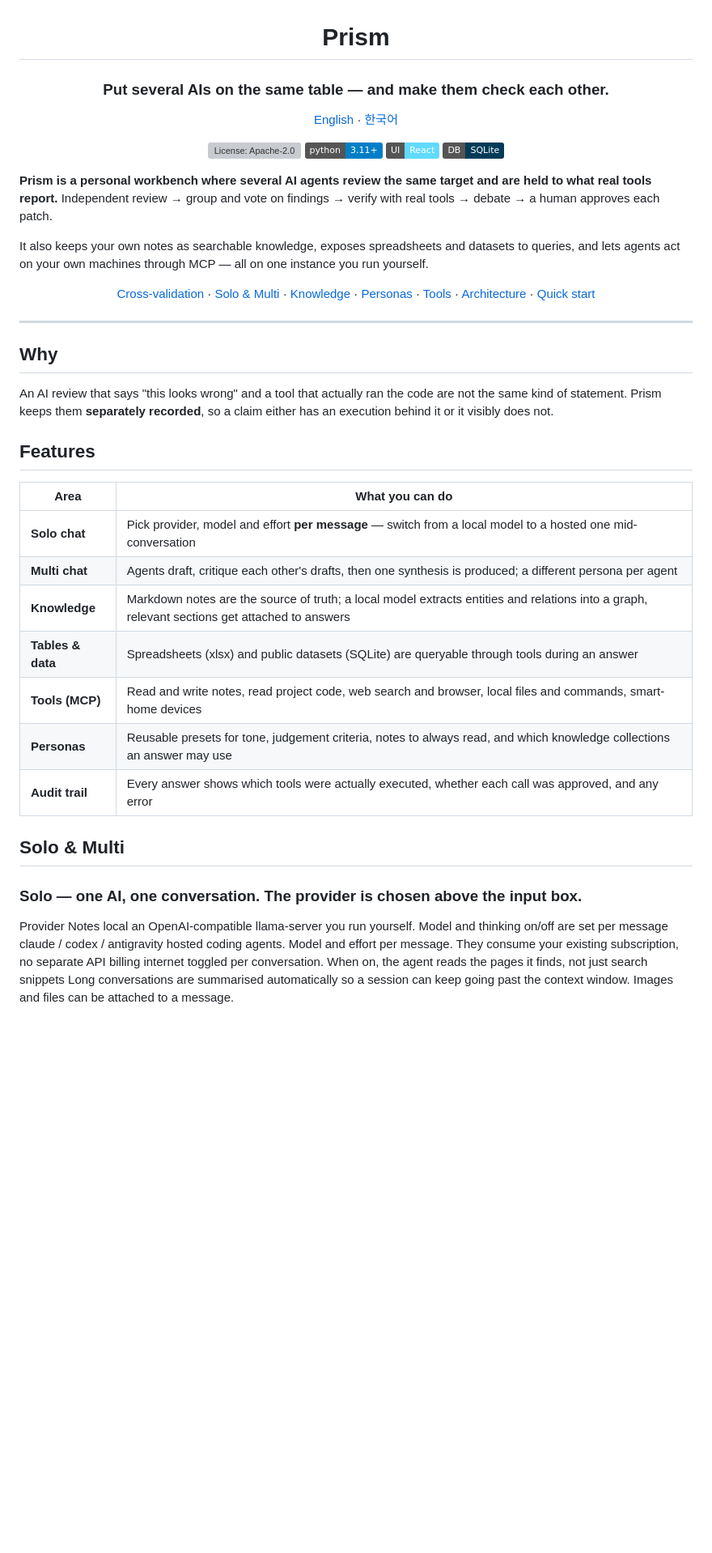
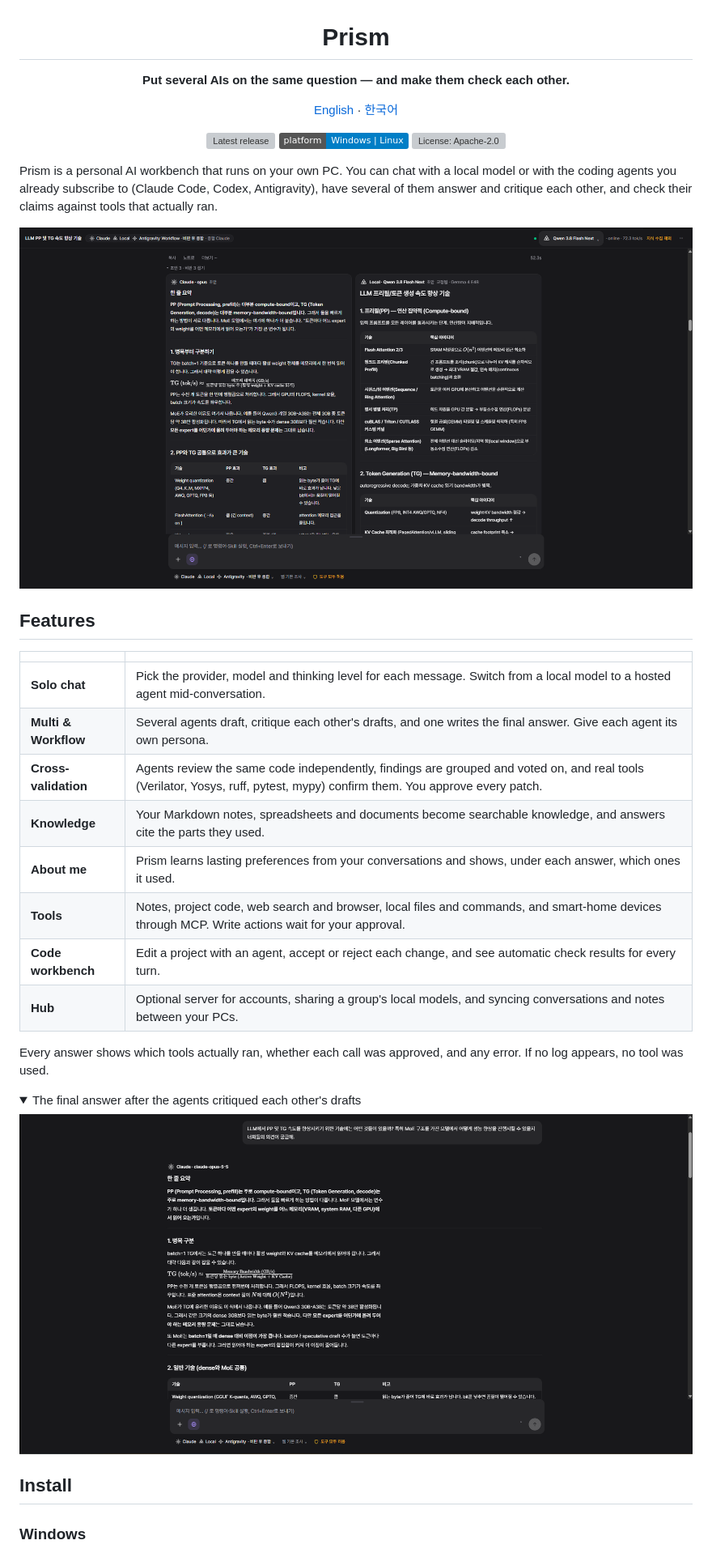
Before and after one commit to minami-nam/prism, a Markdown page: README.md, the part around one of its changes. Shown at 81% size. GitHub-like rendering; pictures changed too: docs/media/final-answer.png (added), docs/media/multi-drafts.png (added); folded sections open; badges without logos; blank space fills up the shorter version; grey boxes are pictures that could not be loaded.

Commit message:
Rewrite README, add Korean README and screenshots
Co-Authored-By: Claude Opus 5.5 <noreply@anthropic.com>

```diff
--- a/README.md
+++ b/README.md
@@ -11,64 +1,47 @@
 <h1 align="center">Prism</h1>
 
-<h3 align="center">Put several AIs on the same table — and make them check each other.</h3>
+<p align="center"><b>Put several AIs on the same question — and make them check each other.</b></p>
 
 <p align="center">
   <a href="README.md">English</a> · <a href="README.ko.md">한국어</a>
 </p>
 
 <p align="center">
-  <a href="LICENSE"><img src="https://img.shields.io/github/license/minami-nam/prism?style=flat" alt="License: Apache-2.0"></a>
-  <img src="https://img.shields.io/badge/python-3.11+-blue?style=flat" alt="Python">
-  <img src="https://img.shields.io/badge/UI-React-61dafb?style=flat" alt="React">
-  <img src="https://img.shields.io/badge/DB-SQLite-003b57?style=flat" alt="SQLite">
+  <a href="https://github.com/minami-nam/prism/releases/latest"><img src="https://img.shields.io/github/v/release/minami-nam/prism?style=flat" alt="Latest release"></a>
+  <img src="https://img.shields.io/badge/platform-Windows%20%7C%20Linux-informational?style=flat" alt="Platform: Windows | Linux">
+  <a href="LICENSE.md"><img src="https://img.shields.io/github/license/minami-nam/prism?style=flat" alt="License: Apache-2.0"></a>
 </p>
 
-**Prism is a personal workbench where several AI agents review the same target and are held
-to what real tools report.** Independent review → group and vote on findings → verify with
-real tools → debate → a human approves each patch.
-
-It also keeps your own notes as searchable knowledge, exposes spreadsheets and datasets to
-queries, and lets agents act on your own machines through MCP — all on one instance you run
-yourself.
+Prism is a personal AI workbench that runs on your own PC. You can chat with a local model or
+with the coding agents you already subscribe to (Claude Code, Codex, Antigravity), have several
+of them answer and critique each other, and check their claims against tools that actually ran.
 
 <p align="center">
-  <a href="#cross-validation">Cross-validation</a> · <a href="#solo--multi">Solo &amp; Multi</a> ·
-  <a href="#knowledge">Knowledge</a> · <a href="#personas">Personas</a> · <a href="#tools">Tools</a> ·
-  <a href="#architecture">Architecture</a> · <a href="#quick-start">Quick start</a>
+  <img src="docs/media/multi-drafts.png" width="860" alt="A Workflow conversation: Claude and a local model draft answers to the same question side by side">
 </p>
-
-<!-- screenshot: the single most effective asset. Capture a finished run report and replace
-     this block with: <p align="center"><img src="docs/media/screenshot-run.png" width="820"></p> -->
-
----
-
-## Why
-
-An AI review that says "this looks wrong" and a tool that actually ran the code are not the
-same kind of statement. Prism keeps them **separately recorded**, so a claim either has an
-execution behind it or it visibly does not.
 
 ## Features
 
-| Area | What you can do |
+| | |
 | --- | --- |
-| **Solo chat** | Pick provider, model and effort **per message** — switch from a local model to a hosted one mid-conversation |
-| **Multi chat** | Agents draft, critique each other's drafts, then one synthesis is produced; a different persona per agent |
-| **Knowledge** | Markdown notes are the source of truth; a local model extracts entities and relations into a graph, relevant sections get attached to answers |
-| **Tables & data** | Spreadsheets (xlsx) and public datasets (SQLite) are queryable through tools during an answer |
-| **Tools (MCP)** | Read and write notes, read project code, web search and browser, local files and commands, smart-home devices |
-| **Personas** | Reusable presets for tone, judgement criteria, notes to always read, and which knowledge collections an answer may use |
-| **Audit trail** | Every answer shows which tools were actually executed, whether each call was approved, and any error |
+| **Solo chat** | Pick the provider, model and thinking level for each message. Switch from a local model to a hosted agent mid-conversation. |
+| **Multi & Workflow** | Several agents draft, critique each other's drafts, and one writes the final answer. Give each agent its own persona. |
+| **Cross-validation** | Agents review the same code independently, findings are grouped and voted on, and real tools (Verilator, Yosys, ruff, pytest, mypy) confirm them. You approve every patch. |
+| **Knowledge** | Your Markdown notes, spreadsheets and documents become searchable knowledge, and answers cite the parts they used. |
+| **About me** | Prism learns lasting preferences from your conversations and shows, under each answer, which ones it used. |
+| **Tools** | Notes, project code, web search and browser, local files and commands, and smart-home devices through MCP. Write actions wait for your approval. |
+| **Code workbench** | Edit a project with an agent, accept or reject each change, and see automatic check results for every turn. |
+| **Hub** | Optional server for accounts, sharing a group's local models, and syncing conversations and notes between your PCs. |
 
+Every answer shows which tools actually ran, whether each call was approved, and any error.
+If no log appears, no tool was used.
 
+<details>
+<summary>The final answer after the agents critiqued each other's drafts</summary>
+<p align="center"><img src="docs/media/final-answer.png" width="860" alt="The final answer Claude wrote after reading the other agents' drafts and critiques"></p>
+</details>
 
-## Solo & Multi
-### Solo — one AI, one conversation. The provider is chosen above the input box.
+## Install
 
-Provider	Notes
-local	an OpenAI-compatible llama-server you run yourself. Model and thinking on/off are set per message
-claude / codex / antigravity	hosted coding agents. Model and effort per message. They consume your existing subscription, no separate API billing
-internet	toggled per conversation. When on, the agent reads the pages it finds, not just search snippets
-Long conversations are summarised automatically so a session can keep going past the context
-window. Images and files can be attached to a message.
+### Windows
 
```
Also changed, not shown: other parts of README.md (+38 -90 lines), README.ko.md (added, +94 -0 lines).
